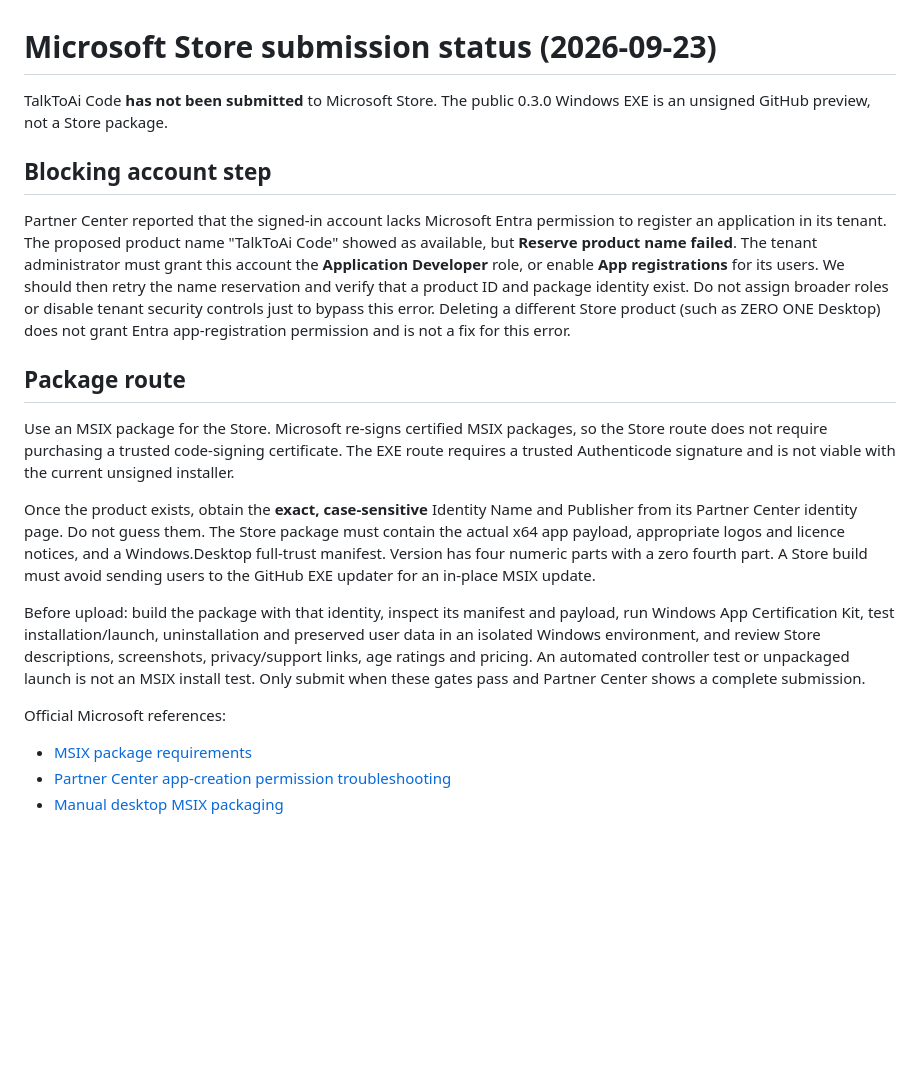
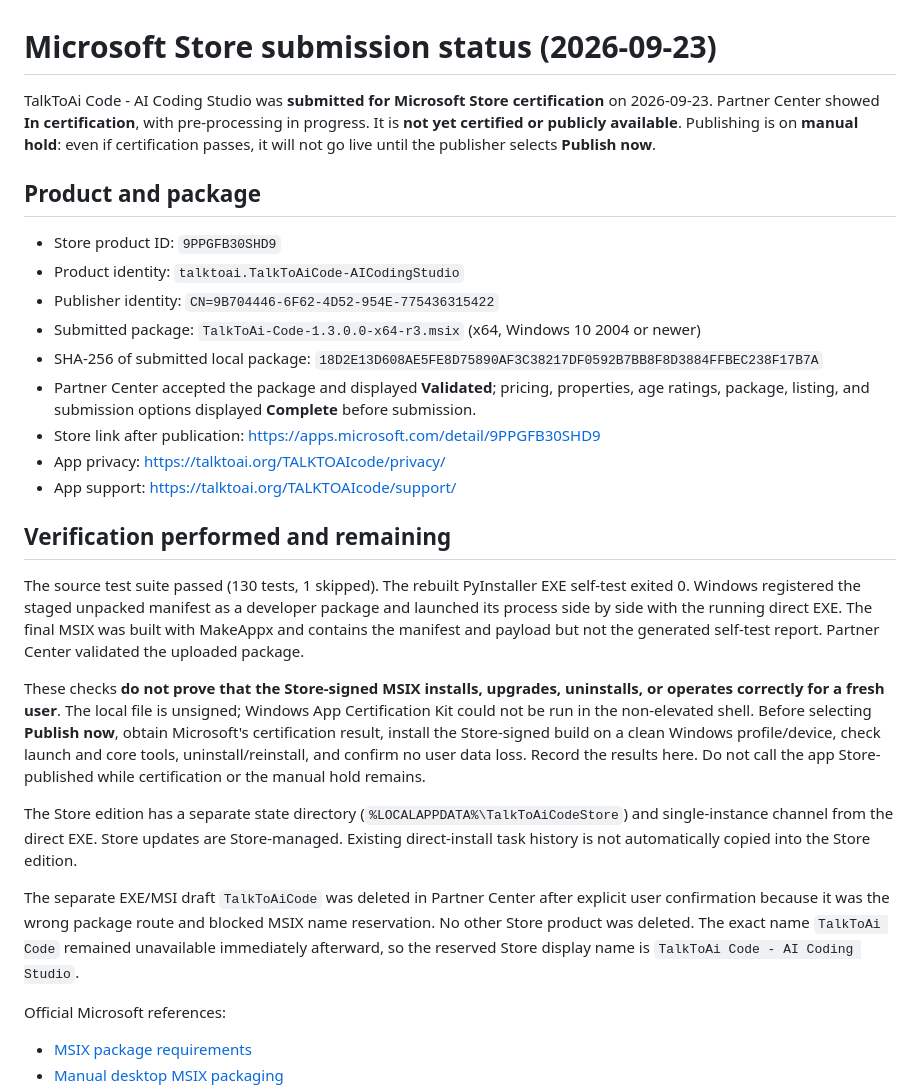
Before and after one commit to ResearchForumOnline/TalkToAi-Code, a Markdown page: docs/MICROSOFT-STORE-STATUS.md, the part around one of its changes. Rendered like a GitHub page; blank space fills up the shorter version.

```diff
--- a/docs/MICROSOFT-STORE-STATUS.md
+++ b/docs/MICROSOFT-STORE-STATUS.md
@@ -1,45 +1,30 @@
 # Microsoft Store submission status (2026-09-23)
 
-TalkToAi Code **has not been submitted** to Microsoft Store. The public 0.3.0
-Windows EXE is an unsigned GitHub preview, not a Store package.
+TalkToAi Code - AI Coding Studio was **submitted for Microsoft Store certification** on 2026-09-23. Partner Center showed **In certification**, with pre-processing in progress. It is **not yet certified or publicly available**. Publishing is on **manual hold**: even if certification passes, it will not go live until the publisher selects **Publish now**.
 
-## Blocking account step
+## Product and package
 
-Partner Center reported that the signed-in account lacks Microsoft Entra
-permission to register an application in its tenant. The proposed product name
-"TalkToAi Code" showed as available, but **Reserve product name failed**. The
-tenant administrator must grant this account the **Application Developer**
-role, or enable **App registrations** for its users. We should then retry the
-name reservation and verify that a product ID and package identity exist.
-Do not assign broader roles or disable tenant security controls just to bypass
-this error.
-Deleting a different Store product (such as ZERO ONE Desktop) does not grant
-Entra app-registration permission and is not a fix for this error.
+- Store product ID: `9PPGFB30SHD9`
+- Product identity: `talktoai.TalkToAiCode-AICodingStudio`
+- Publisher identity: `CN=9B704446-6F62-4D52-954E-775436315422`
+- Submitted package: `TalkToAi-Code-1.3.0.0-x64-r3.msix` (x64, Windows 10 2004 or newer)
+- SHA-256 of submitted local package: `18D2E13D608AE5FE8D75890AF3C38217DF0592B7BB8F8D3884FFBEC238F17B7A`
+- Partner Center accepted the package and displayed **Validated**; pricing, properties, age ratings, package, listing, and submission options displayed **Complete** before submission.
+- Store link after publication: https://apps.microsoft.com/detail/9PPGFB30SHD9
+- App privacy: https://talktoai.org/TALKTOAIcode/privacy/
+- App support: https://talktoai.org/TALKTOAIcode/support/
 
-## Package route
+## Verification performed and remaining
 
-Use an MSIX package for the Store. Microsoft re-signs certified MSIX packages,
-so the Store route does not require purchasing a trusted code-signing
-certificate. The EXE route requires a trusted Authenticode signature and is
-not viable with the current unsigned installer.
+The source test suite passed (130 tests, 1 skipped). The rebuilt PyInstaller EXE self-test exited 0. Windows registered the staged unpacked manifest as a developer package and launched its process side by side with the running direct EXE. The final MSIX was built with MakeAppx and contains the manifest and payload but not the generated self-test report. Partner Center validated the uploaded package.
 
-Once the product exists, obtain the **exact, case-sensitive** Identity Name
-and Publisher from its Partner Center identity page. Do not guess them. The
-Store package must contain the actual x64 app payload, appropriate logos and
-licence notices, and a Windows.Desktop full-trust manifest. Version has four
-numeric parts with a zero fourth part. A Store build must avoid sending users
-to the GitHub EXE updater for an in-place MSIX update.
+These checks **do not prove that the Store-signed MSIX installs, upgrades, uninstalls, or operates correctly for a fresh user**. The local file is unsigned; Windows App Certification Kit could not be run in the non-elevated shell. Before selecting **Publish now**, obtain Microsoft's certification result, install the Store-signed build on a clean Windows profile/device, check launch and core tools, uninstall/reinstall, and confirm no user data loss. Record the results here. Do not call the app Store-published while certification or the manual hold remains.
 
-Before upload: build the package with that identity, inspect its manifest and
-payload, run Windows App Certification Kit, test installation/launch,
-uninstallation and preserved user data in an isolated Windows environment,
-and review Store descriptions, screenshots, privacy/support links, age ratings
-and pricing. An automated controller test or unpackaged launch is not an MSIX
-install test. Only submit when these gates pass and Partner Center shows a
-complete submission.
+The Store edition has a separate state directory (`%LOCALAPPDATA%\TalkToAiCodeStore`) and single-instance channel from the direct EXE. Store updates are Store-managed. Existing direct-install task history is not automatically copied into the Store edition.
+
+The separate EXE/MSI draft `TalkToAiCode` was deleted in Partner Center after explicit user confirmation because it was the wrong package route and blocked MSIX name reservation. No other Store product was deleted. The exact name `TalkToAi Code` remained unavailable immediately afterward, so the reserved Store display name is `TalkToAi Code - AI Coding Studio`.
 
 Official Microsoft references:
 
 - [MSIX package requirements](https://learn.microsoft.com/en-us/windows/apps/publish/publish-your-app/msix/app-package-requirements)
-- [Partner Center app-creation permission troubleshooting](https://learn.microsoft.com/en-us/windows/apps/publish/faq/troubleshoot-app-creation)
 - [Manual desktop MSIX packaging](https://learn.microsoft.com/en-us/windows/msix/desktop/desktop-to-uwp-manual-conversion)
```
Also changed, not shown: other parts of docs/MICROSOFT-STORE-STATUS.md (+0 -1 lines), README.md (+2 -0 lines), assets/store/icon-150.png (added), assets/store/icon-300.png (added), assets/store/icon-44.png (added), assets/store/icon-50.png (added), 9 other files.
